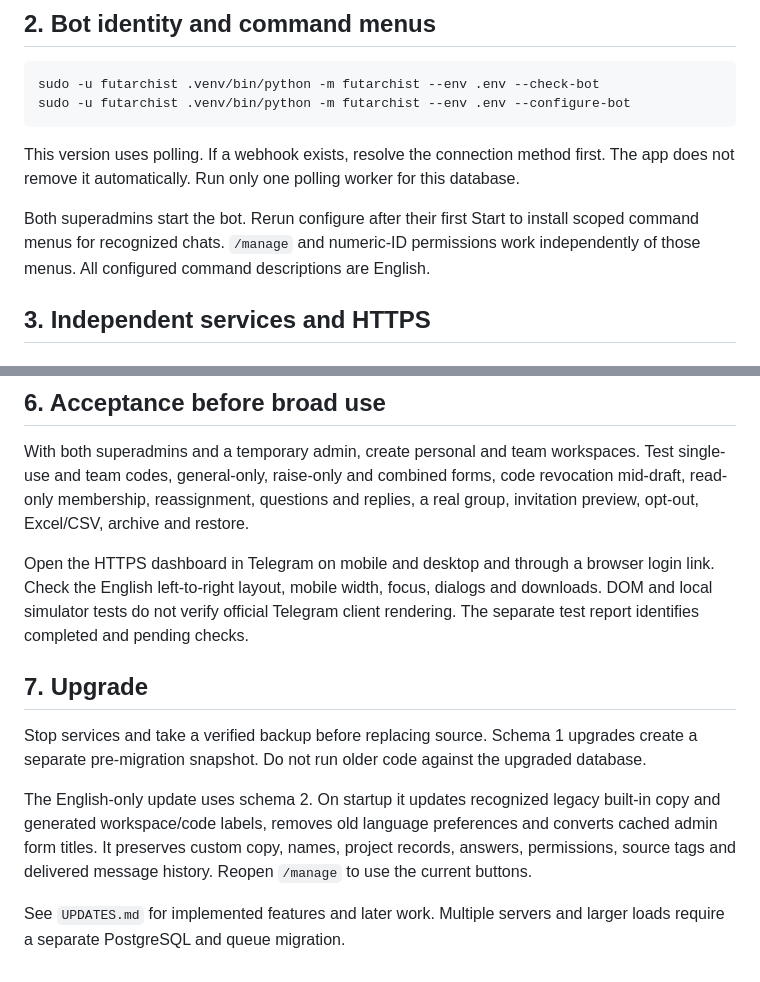
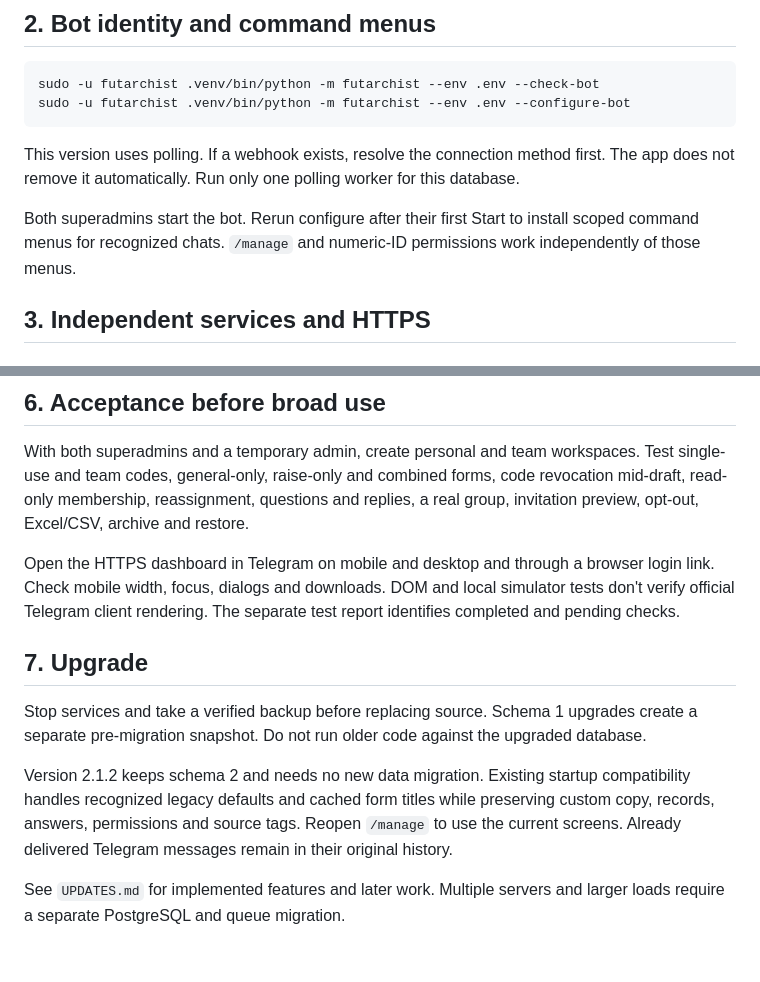
Before and after one commit to sobix13/FUTARCHIST, a Markdown page: extensions/DEPLOY.md, 2 parts joined by grey strips. GitHub-like rendering.

Commit message:
Keep deployment and upgrade instructions practical

```diff
--- a/extensions/DEPLOY.md
+++ b/extensions/DEPLOY.md
@@ -39,7 +39,7 @@ sudo -u futarchist .venv/bin/python -m futarchist --env .env --configure-bot
 
 This version uses polling. If a webhook exists, resolve the connection method first. The app does not remove it automatically. Run only one polling worker for this database.
 
-Both superadmins start the bot. Rerun configure after their first Start to install scoped command menus for recognized chats. `/manage` and numeric-ID permissions work independently of those menus. All configured command descriptions are English.
+Both superadmins start the bot. Rerun configure after their first Start to install scoped command menus for recognized chats. `/manage` and numeric-ID permissions work independently of those menus.
 
 ## 3. Independent services and HTTPS
 
@@ -133,12 +133,12 @@ Set `DATABASE_PATH` to `data/recovered.sqlite3`. The original database is not ov
 
 With both superadmins and a temporary admin, create personal and team workspaces. Test single-use and team codes, general-only, raise-only and combined forms, code revocation mid-draft, read-only membership, reassignment, questions and replies, a real group, invitation preview, opt-out, Excel/CSV, archive and restore.
 
-Open the HTTPS dashboard in Telegram on mobile and desktop and through a browser login link. Check the English left-to-right layout, mobile width, focus, dialogs and downloads. DOM and local simulator tests do not verify official Telegram client rendering. The separate test report identifies completed and pending checks.
+Open the HTTPS dashboard in Telegram on mobile and desktop and through a browser login link. Check mobile width, focus, dialogs and downloads. DOM and local simulator tests don't verify official Telegram client rendering. The separate test report identifies completed and pending checks.
 
 ## 7. Upgrade
 
 Stop services and take a verified backup before replacing source. Schema 1 upgrades create a separate pre-migration snapshot. Do not run older code against the upgraded database.
 
-The English-only update uses schema 2. On startup it updates recognized legacy built-in copy and generated workspace/code labels, removes old language preferences and converts cached admin form titles. It preserves custom copy, names, project records, answers, permissions, source tags and delivered message history. Reopen `/manage` to use the current buttons.
+Version 2.1.2 keeps schema 2 and needs no new data migration. Existing startup compatibility handles recognized legacy defaults and cached form titles while preserving custom copy, records, answers, permissions and source tags. Reopen `/manage` to use the current screens. Already delivered Telegram messages remain in their original history.
 
 See `UPDATES.md` for implemented features and later work. Multiple servers and larger loads require a separate PostgreSQL and queue migration.
```
Also changed, not shown: extensions/UPDATES.md (+3 -3 lines).
